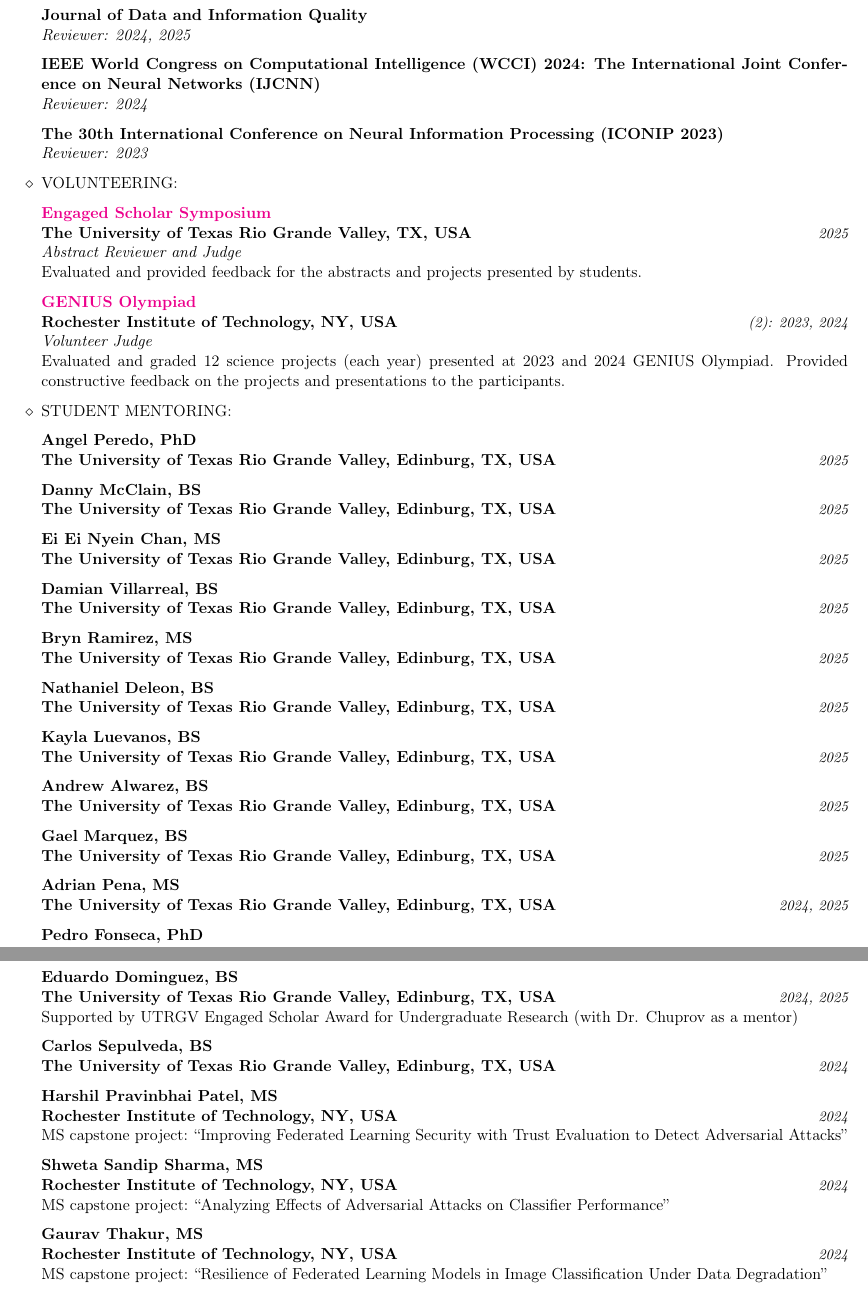
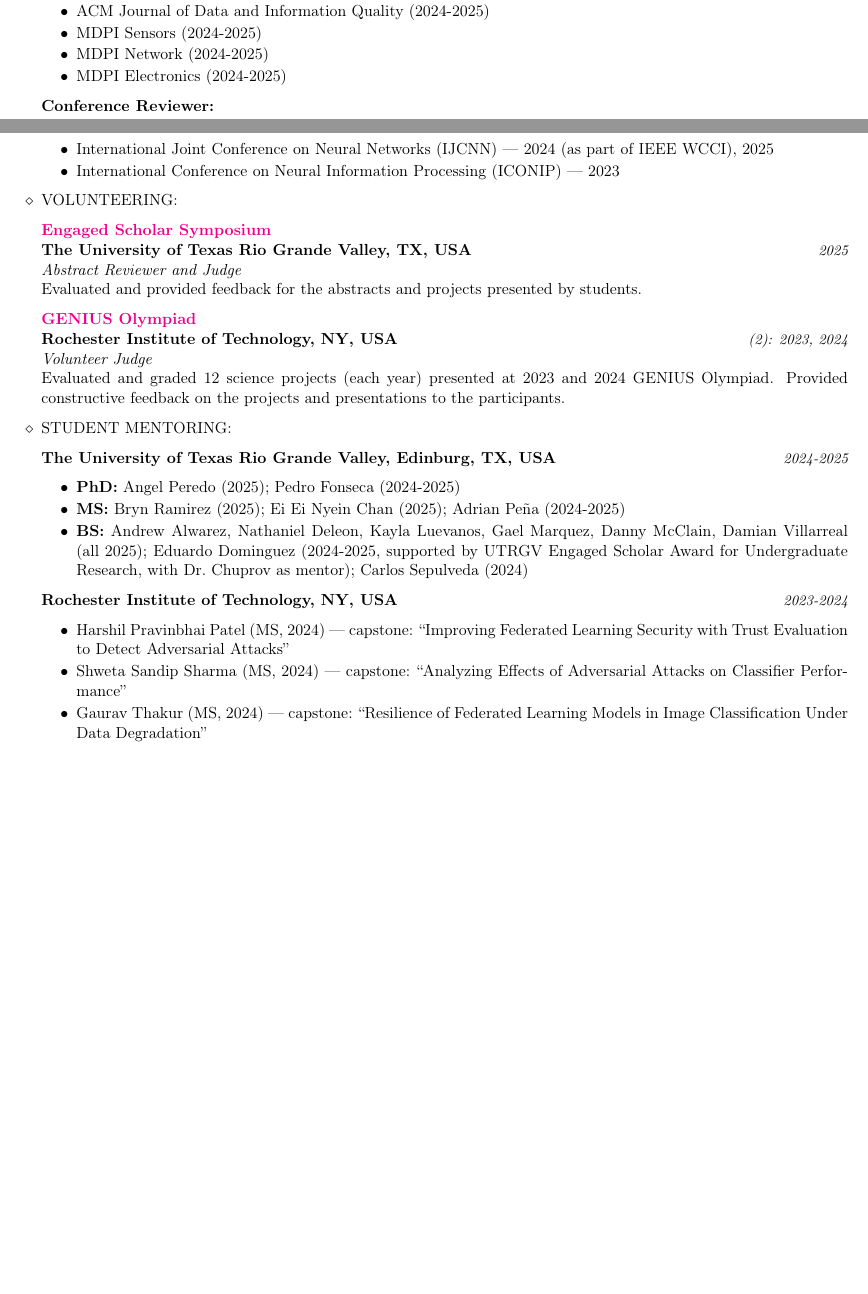
Before and after one commit to sergeichuprov/isslab, a LaTeX CV (CV/CV.tex): two parts of pages 5 and 6 of 13 before the commit and two parts of pages 4 and 5 of 12 after it, joined at a grey line, cut so that both start at the same text, the shorter picture padded with empty space. Compiled offline with pdfLaTeX.

Commit message:
docs(CV): compact mentoring/reviewer sections, fix typos

```diff
--- a/CV/CV.tex
+++ b/CV/CV.tex
@@ -353 +355,6 @@
+\item ACM Journal of Data and Information Quality (2024-2025)
+\item MDPI Sensors (2024-2025)
+\item MDPI Network (2024-2025)
+\item MDPI Electronics (2024-2025)
+\end{itemize}
 
@@ -369,11 +361,8 @@
-\textbf{Journal of Data and Information Quality}\\
-{\em Reviewer: 2024, 2025}
-
-\textbf{IEEE World Congress on Computational Intelligence (WCCI) 2024: The International Joint Conference on Neural Networks (IJCNN)}\\
-{\em Reviewer: 2024}
-
-\textbf{The 30th International Conference on Neural Information Processing (ICONIP 2023)}\\
-{\em Reviewer: 2023}
+\textbf{Conference Reviewer:}
+\begin{itemize}\itemsep-0.5em
+\item International Joint Conference on Neural Networks (IJCNN) --- 2024 (as part of IEEE WCCI), 2025
+\item International Conference on Neural Information Processing (ICONIP) --- 2023
+\end{itemize}
 
 \item VOLUNTEERING:
 
@@ -389,8 +378,16 @@
 
 \item STUDENT MENTORING:
 
-\textbf{Angel Peredo, PhD}\\
-\textbf{The University of Texas Rio Grande Valley, Edinburg, TX, USA}\hfill\small{\em 2025}\normalsize
+\textbf{The University of Texas Rio Grande Valley, Edinburg, TX, USA} \hfill\small{\em 2024-2025}\normalsize
+\begin{itemize}\itemsep-0.5em
+\item \textbf{PhD:} Angel Peredo (2025); Pedro Fonseca (2024-2025)
+\item \textbf{MS:} Bryn Ramirez (2025); Ei Ei Nyein Chan (2025); Adrian Peña (2024-2025)
+\item \textbf{BS:} Andrew Alwarez, Nathaniel Deleon, Kayla Luevanos, Gael Marquez, Danny McClain, Damian Villarreal (all 2025); Eduardo Dominguez (2024-2025, supported by UTRGV Engaged Scholar Award for Undergraduate Research, with Dr.\ Chuprov as mentor); Carlos Sepulveda (2024)
+\end{itemize}
 
-\textbf{Danny McClain, BS}\\
-\textbf{The University of Texas Rio Grande Valley, Edinburg, TX, USA}\hfill\small{\em 2025}\normalsize
+\textbf{Rochester Institute of Technology, NY, USA} \hfill\small{\em 2023-2024}\normalsize
+\begin{itemize}\itemsep-0.5em
+\item Harshil Pravinbhai Patel (MS, 2024) --- capstone: ``Improving Federated Learning Security with Trust Evaluation to Detect Adversarial Attacks''
+\item Shweta Sandip Sharma (MS, 2024) --- capstone: ``Analyzing Effects of Adversarial Attacks on Classifier Performance''
+\item Gaurav Thakur (MS, 2024) --- capstone: ``Resilience of Federated Learning Models in Image Classification Under Data Degradation''
+\item Vedika Vishwanath Painjane (MS, 2024) --- capstone: ``Analyzing the Effect of Data Poisoning on Semantic Segmentation Using Federated Learning''
@@ -397,47 +397 @@
 
-\textbf{Ei Ei Nyein Chan, MS}\\
-\textbf{The University of Texas Rio Grande Valley, Edinburg, TX, USA}\hfill\small{\em 2025}\normalsize
-
-\textbf{Damian Villarreal, BS}\\
-\textbf{The University of Texas Rio Grande Valley, Edinburg, TX, USA}\hfill\small{\em 2025}\normalsize
-
-\textbf{Bryn Ramirez, MS}\\
-\textbf{The University of Texas Rio Grande Valley, Edinburg, TX, USA}\hfill\small{\em 2025}\normalsize
-
-\textbf{Nathaniel Deleon, BS}\\
-\textbf{The University of Texas Rio Grande Valley, Edinburg, TX, USA}\hfill\small{\em 2025}\normalsize
-
-\textbf{Kayla Luevanos, BS}\\
-\textbf{The University of Texas Rio Grande Valley, Edinburg, TX, USA}\hfill\small{\em 2025}\normalsize
-
-\textbf{Andrew Alwarez, BS}\\
-\textbf{The University of Texas Rio Grande Valley, Edinburg, TX, USA}\hfill\small{\em 2025}\normalsize
-
-\textbf{Gael Marquez, BS}\\
-\textbf{The University of Texas Rio Grande Valley, Edinburg, TX, USA}\hfill\small{\em 2025}\normalsize
-
-\textbf{Adrian Pena, MS}\\
-\textbf{The University of Texas Rio Grande Valley, Edinburg, TX, USA}\hfill\small{\em 2024, 2025}\normalsize
-
-\textbf{Pedro Fonseca, PhD}\\
-\textbf{The University of Texas Rio Grande Valley, Edinburg, TX, USA}\hfill\small{\em 2024, 2025}\normalsize
-
-\textbf{Eduardo Dominguez, BS}\\
-\textbf{The University of Texas Rio Grande Valley, Edinburg, TX, USA}\hfill\small{\em 2024, 2025}\normalsize \\
-Supported by UTRGV Engaged Scholar Award for Undergraduate Research (with Dr. Chuprov as a mentor)
-
-\textbf{Carlos Sepulveda, BS}\\
-\textbf{The University of Texas Rio Grande Valley, Edinburg, TX, USA}\hfill\small{\em 2024}\normalsize
-
-\textbf{Harshil Pravinbhai Patel, MS}\\
-\textbf{Rochester Institute of Technology, NY, USA}\hfill\small{\em 2024}\normalsize
-\\MS capstone project: ``Improving Federated Learning Security with Trust Evaluation to Detect Adversarial Attacks''
-
-
-\textbf{Shweta Sandip Sharma, MS}\\
-\textbf{Rochester Institute of Technology, NY, USA}\hfill\small{\em 2024}\normalsize
-\\MS capstone project: ``Analyzing Effects of Adversarial Attacks on Classifier Performance''
-
-\textbf{Gaurav Thakur, MS}\\
-\textbf{Rochester Institute of Technology, NY, USA}\hfill\small{\em 2024}\normalsize
-\\MS capstone project: ``Resilience of Federated Learning Models in Image Classification Under Data Degradation''
```
Also changed, not shown: CV/CV.tex (52 more changed lines).
